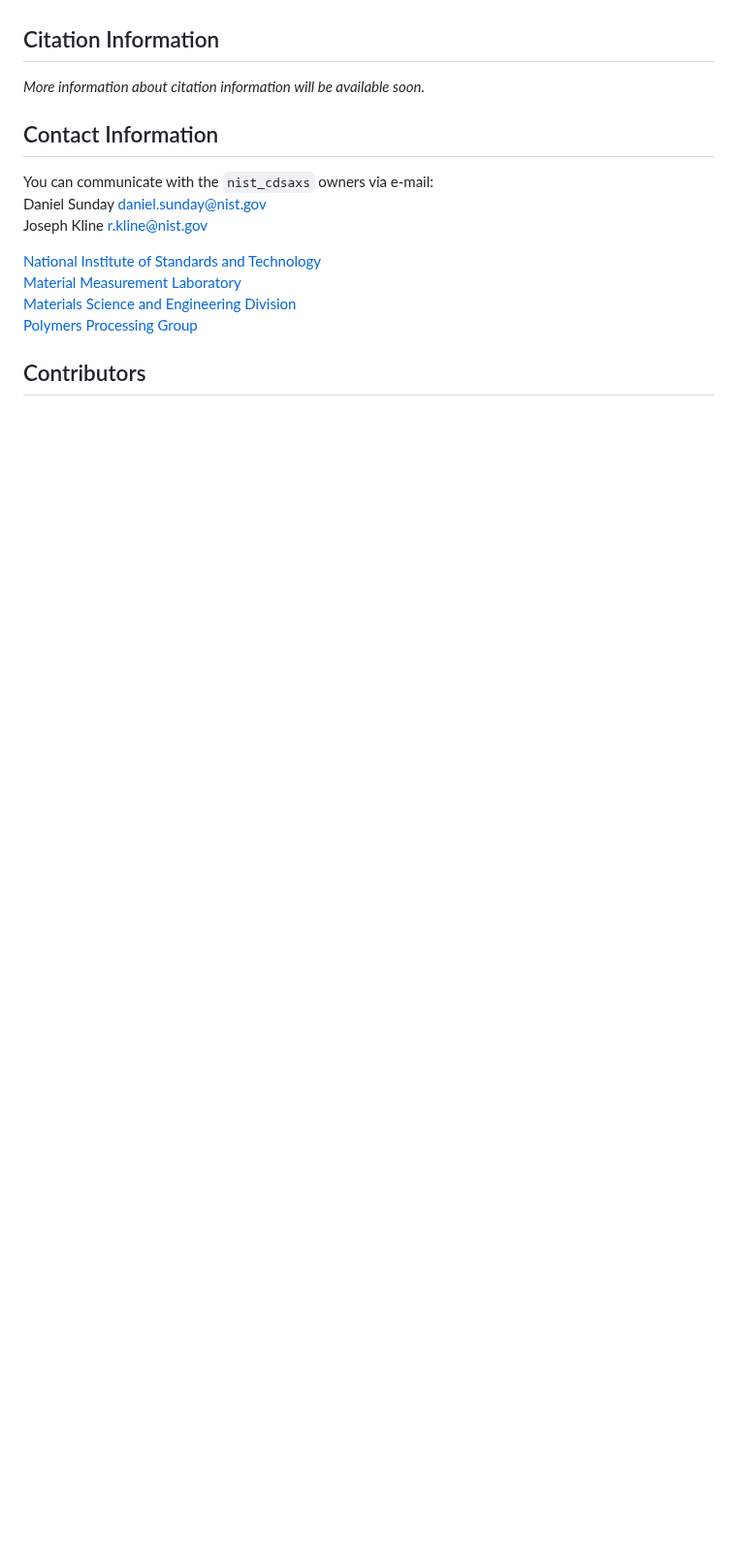
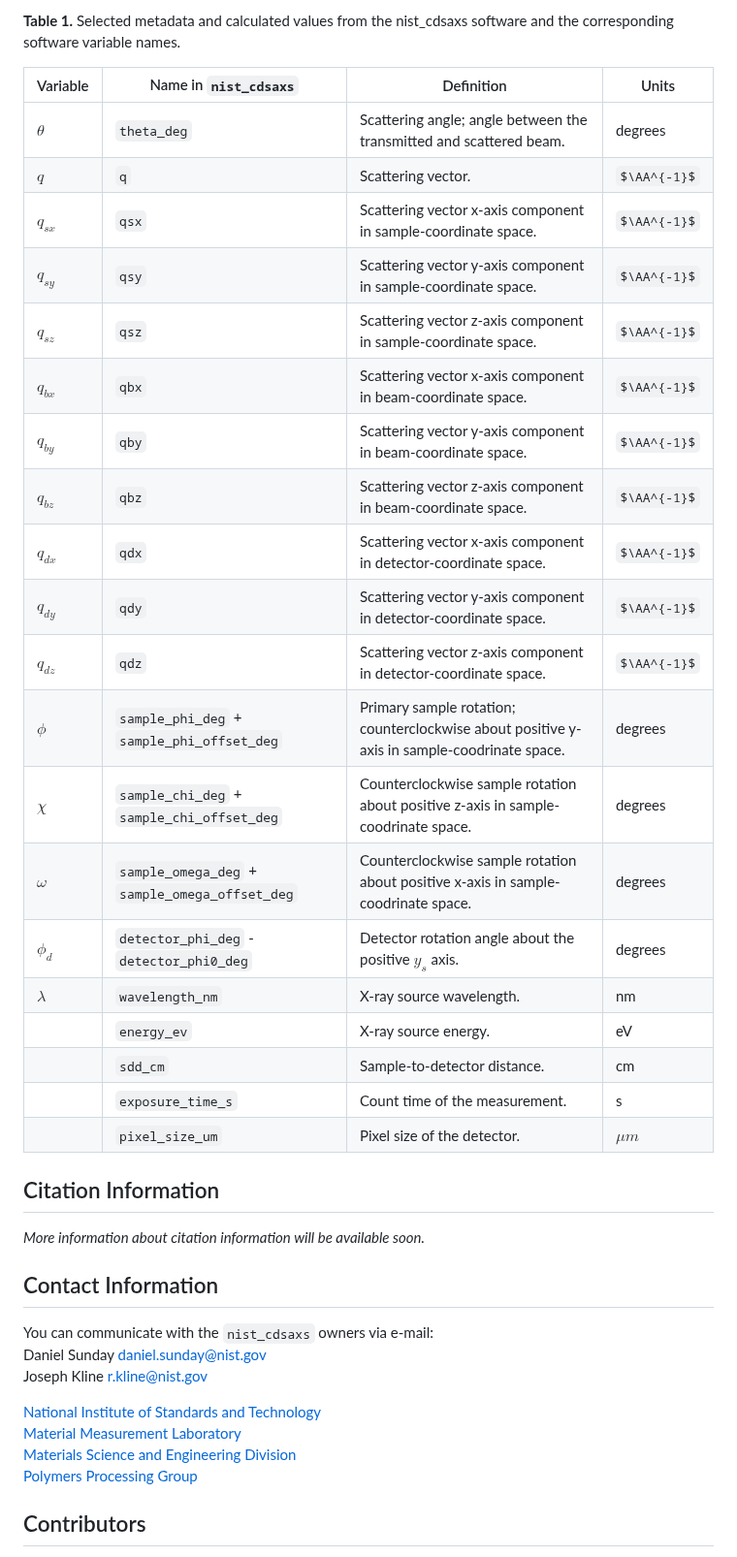
Before and after one commit to usnistgov/nist_cdsaxs, a Markdown page: README.md, the part around one of its changes. Shown at 97% size. Rendered like a GitHub page; some formulas as TeX source; blank space fills up the shorter version.

```diff
--- a/README.md
+++ b/README.md
@@ -101,3 +161,30 @@ over time.
+**Table 1.** Selected metadata and calculated values from the nist_cdsaxs software and the corresponding software variable names.
+
+| Variable | Name in `nist_cdsaxs` | Definition | Units |
+| --- | --- | --- | --- |
+| $\theta$ | `theta_deg` | Scattering angle; angle between the transmitted and scattered beam. | degrees |
+| $q$ | `q` | Scattering vector. | $\AA^{-1}$ |
+| $q_{sx}$ | `qsx` | Scattering vector x-axis component in sample-coordinate space. | $\AA^{-1}$ |
+| $q_{sy}$ | `qsy` | Scattering vector y-axis component in sample-coordinate space. | $\AA^{-1}$ |
+| $q_{sz}$ | `qsz` | Scattering vector z-axis component in sample-coordinate space. | $\AA^{-1}$ |
+| $q_{bx}$ | `qbx` | Scattering vector x-axis component in beam-coordinate space. | $\AA^{-1}$ |
+| $q_{by}$ | `qby` | Scattering vector y-axis component in beam-coordinate space. | $\AA^{-1}$ |
+| $q_{bz}$ | `qbz` | Scattering vector z-axis component in beam-coordinate space. | $\AA^{-1}$ |
+| $q_{dx}$ | `qdx` | Scattering vector x-axis component in detector-coordinate space. | $\AA^{-1}$ |
+| $q_{dy}$ | `qdy` | Scattering vector y-axis component in detector-coordinate space. | $\AA^{-1}$ |
+| $q_{dz}$ | `qdz` | Scattering vector z-axis component in detector-coordinate space. | $\AA^{-1}$ |
+| $\phi$ | `sample_phi_deg` + `sample_phi_offset_deg` | Primary sample rotation; counterclockwise about positive y-axis in sample-coodrinate space. | degrees |
+| $\chi$ | `sample_chi_deg` + `sample_chi_offset_deg` | Counterclockwise sample rotation about positive z-axis in sample-coodrinate space. | degrees |
+| $\omega$ | `sample_omega_deg` + `sample_omega_offset_deg` | Counterclockwise sample rotation about positive x-axis in sample-coodrinate space. | degrees |
+| $\phi_d$ | `detector_phi_deg` - `detector_phi0_deg` | Detector rotation angle about the positive $y_s$ axis. | degrees |
+| $\lambda$ | `wavelength_nm` | X-ray source wavelength. | nm |
+|  | `energy_ev` | X-ray source energy. | eV |
+|  | `sdd_cm` | Sample-to-detector distance. | cm |
+|  | `exposure_time_s` | Count time of the measurement. | s |
+|  | `pixel_size_um` | Pixel size of the detector. | $\mu m$ |
+
+
+
 ## Citation Information
 _More information about citation information will be available soon._
 
```
Also changed, not shown: other parts of README.md (+64 -4 lines), extras/images/coordinates.png, extras/images/coordinates_with_detector_rotation.png, 1 other file.
